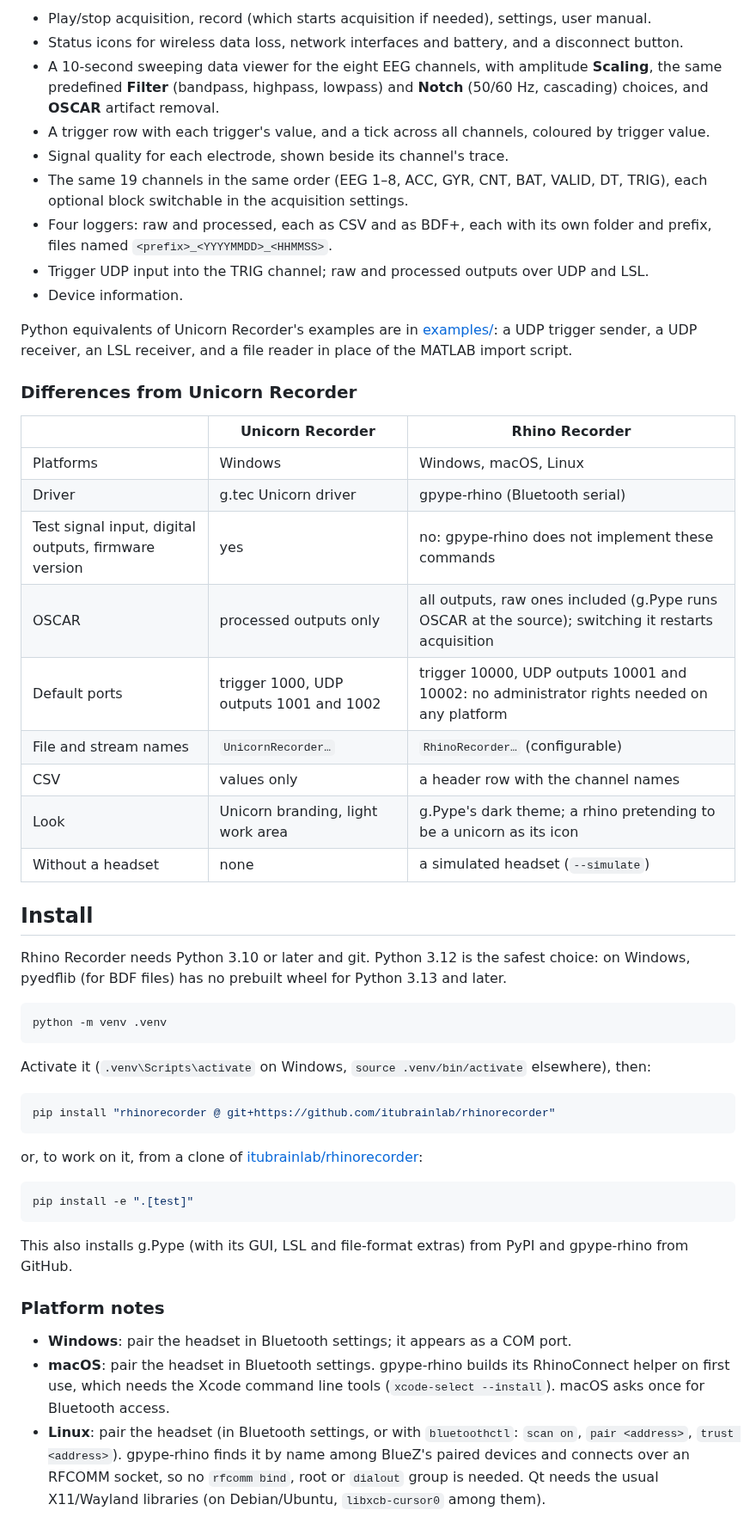
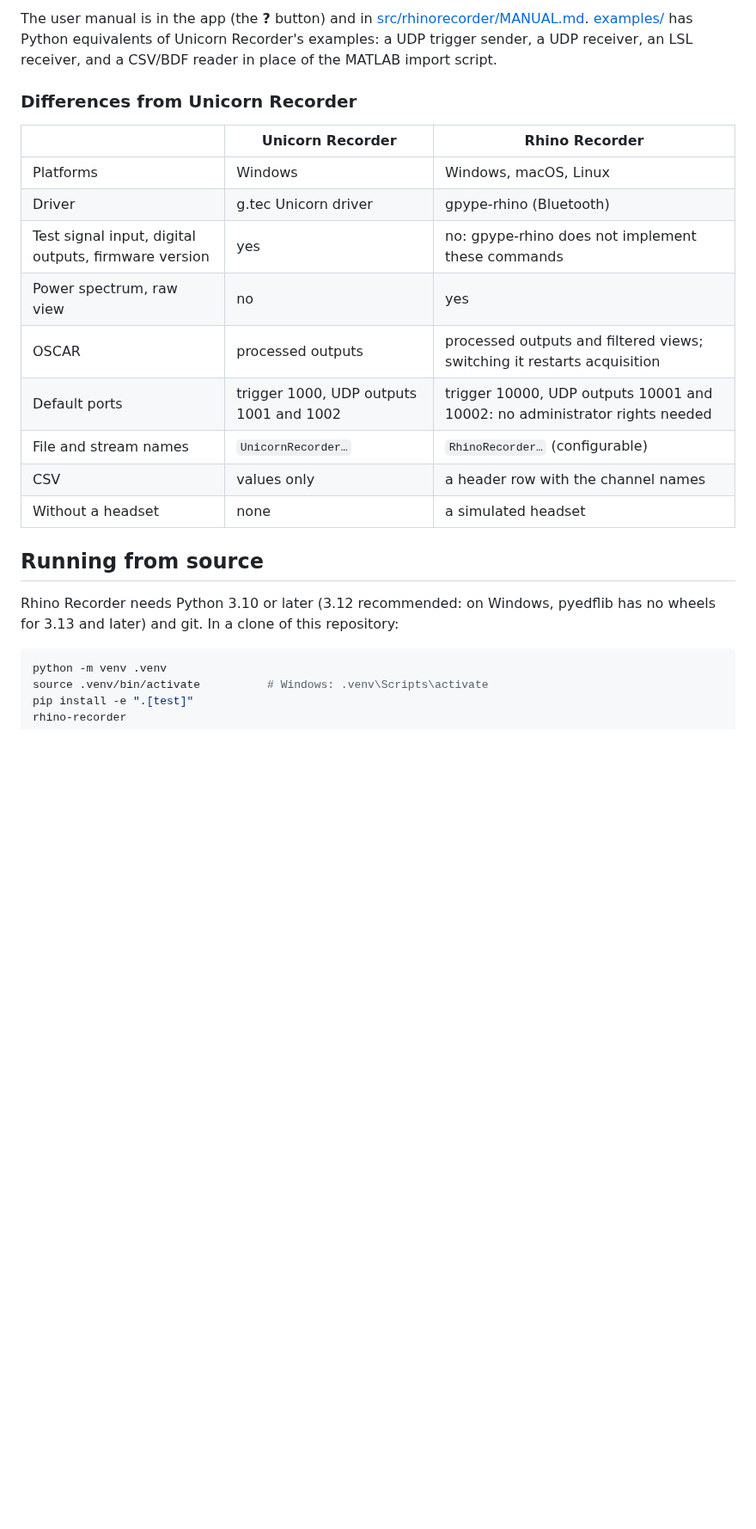
Before and after one commit to itubrainlab/rhinorecorder, a Markdown page: README.md, the part around one of its changes. Shown at 86% size. GitHub-like rendering; blank space fills up the shorter version.

````diff
--- a/README.md
+++ b/README.md
@@ -18,81 +69,31 @@ As in Unicorn Recorder:
 
-- Play/stop acquisition, record (which starts acquisition if needed),
-  settings, user manual.
-- Status icons for wireless data loss, network interfaces and battery,
-  and a disconnect button.
-- A 10-second sweeping data viewer for the eight EEG channels, with
-  amplitude **Scaling**, the same predefined **Filter** (bandpass,
-  highpass, lowpass) and **Notch** (50/60 Hz, cascading) choices, and
-  **OSCAR** artifact removal.
-- A trigger row with each trigger's value, and a tick across all channels,
-  coloured by trigger value.
-- Signal quality for each electrode, shown beside its channel's trace.
-- The same 19 channels in the same order (EEG 1–8, ACC, GYR, CNT, BAT,
-  VALID, DT, TRIG), each optional block switchable in the acquisition
-  settings.
-- Four loggers: raw and processed, each as CSV and as BDF+, each with its
-  own folder and prefix, files named `<prefix>_<YYYYMMDD>_<HHMMSS>`.
-- Trigger UDP input into the TRIG channel; raw and processed outputs
-  over UDP and LSL.
-- Device information.
-
-Python equivalents of Unicorn Recorder's examples are in
-[examples/](examples): a UDP trigger sender, a UDP receiver, an LSL
-receiver, and a file reader in place of the MATLAB import script.
+The user manual is in the app (the **?** button) and in
+[src/rhinorecorder/MANUAL.md](src/rhinorecorder/MANUAL.md).
+[examples/](examples) has Python equivalents of Unicorn Recorder's
+examples: a UDP trigger sender, a UDP receiver, an LSL receiver, and a
+CSV/BDF reader in place of the MATLAB import script.
 
 ### Differences from Unicorn Recorder
 
 | | Unicorn Recorder | Rhino Recorder |
 |---|---|---|
 | Platforms | Windows | Windows, macOS, Linux |
-| Driver | g.tec Unicorn driver | gpype-rhino (Bluetooth serial) |
+| Driver | g.tec Unicorn driver | gpype-rhino (Bluetooth) |
 | Test signal input, digital outputs, firmware version | yes | no: gpype-rhino does not implement these commands |
-| OSCAR | processed outputs only | all outputs, raw ones included (g.Pype runs OSCAR at the source); switching it restarts acquisition |
-| Default ports | trigger 1000, UDP outputs 1001 and 1002 | trigger 10000, UDP outputs 10001 and 10002: no administrator rights needed on any platform |
+| Power spectrum, raw view | no | yes |
+| OSCAR | processed outputs | processed outputs and filtered views; switching it restarts acquisition |
+| Default ports | trigger 1000, UDP outputs 1001 and 1002 | trigger 10000, UDP outputs 10001 and 10002: no administrator rights needed |
 | File and stream names | `UnicornRecorder…` | `RhinoRecorder…` (configurable) |
 | CSV | values only | a header row with the channel names |
-| Look | Unicorn branding, light work area | g.Pype's dark theme; a rhino pretending to be a unicorn as its icon |
-| Without a headset | none | a simulated headset (`--simulate`) |
+| Without a headset | none | a simulated headset |
 
-## Install
+## Running from source
 
-Rhino Recorder needs Python 3.10 or later and git. Python 3.12 is the
-safest choice: on Windows, pyedflib (for BDF files) has no prebuilt wheel
-for Python 3.13 and later.
+Rhino Recorder needs Python 3.10 or later (3.12 recommended: on Windows,
+pyedflib has no wheels for 3.13 and later) and git. In a clone of this
+repository:
 
 ```bash
 python -m venv .venv
-```
-
-Activate it (`.venv\Scripts\activate` on Windows,
-`source .venv/bin/activate` elsewhere), then:
-
-```bash
-pip install "rhinorecorder @ git+https://github.com/itubrainlab/rhinorecorder"
-```
-
-or, to work on it, from a clone of
-[itubrainlab/rhinorecorder](https://github.com/itubrainlab/rhinorecorder):
-
-```bash
+source .venv/bin/activate          # Windows: .venv\Scripts\activate
 pip install -e ".[test]"
-```
-
-This also installs g.Pype (with its GUI, LSL and file-format extras) from
-PyPI and gpype-rhino from GitHub.
-
-### Platform notes
-
-- **Windows**: pair the headset in Bluetooth settings; it appears as a
-  COM port.
-- **macOS**: pair the headset in Bluetooth settings. gpype-rhino builds
-  its RhinoConnect helper on first use, which needs the Xcode command
-  line tools (`xcode-select --install`). macOS asks once for Bluetooth
-  access.
-- **Linux**: pair the headset (in Bluetooth settings, or with
-  `bluetoothctl`: `scan on`, `pair <address>`, `trust <address>`).
-  gpype-rhino finds it by name among BlueZ's paired devices and connects
-  over an RFCOMM socket, so no `rfcomm bind`, root or `dialout` group is
-  needed. Qt needs the usual X11/Wayland libraries (on Debian/Ubuntu,
-  `libxcb-cursor0` among them).
-
````
Also changed, not shown: other parts of README.md (+132 -122 lines), docs/screenshot.png.
